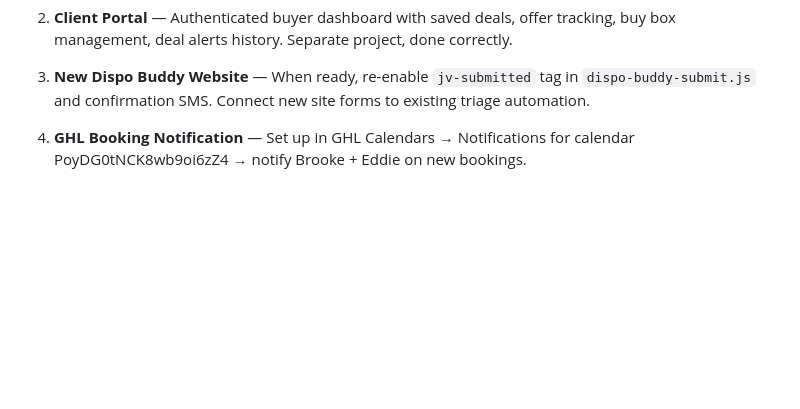
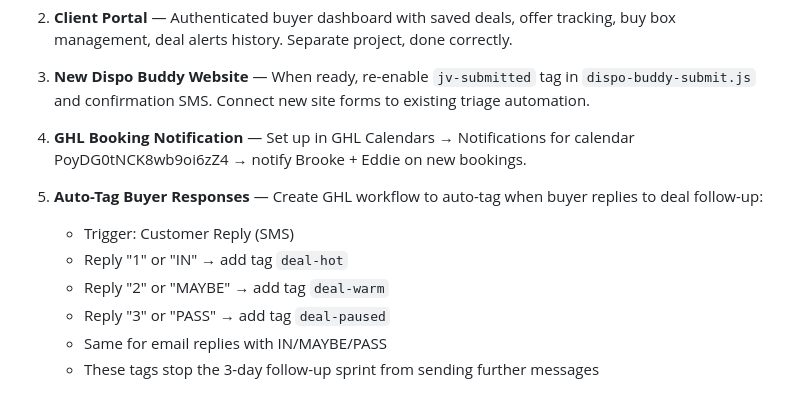
Before and after one commit to brooke-wq/termsforsale-site, a Markdown page: CLAUDE.md, the part around the change. Rendered like a GitHub page; blank space fills up the shorter version.

Commit message:
Add auto-tag buyer responses to next session TODO
GHL workflow needed: auto-tag deal-hot/deal-warm/deal-paused
based on buyer SMS/email replies to follow-up sequence.

https://claude.ai/code/session_01SmkbFktBPuntZGnYvA7T38

```diff
--- a/CLAUDE.md
+++ b/CLAUDE.md
@@ -259,3 +259,11 @@ These items are deferred and MUST be completed in the next session:
 3. **New Dispo Buddy Website** — When ready, re-enable `jv-submitted` tag in `dispo-buddy-submit.js` and confirmation SMS. Connect new site forms to existing triage automation.
 
 4. **GHL Booking Notification** — Set up in GHL Calendars → Notifications for calendar PoyDG0tNCK8wb9oi6zZ4 → notify Brooke + Eddie on new bookings.
+
+5. **Auto-Tag Buyer Responses** — Create GHL workflow to auto-tag when buyer replies to deal follow-up:
+   - Trigger: Customer Reply (SMS)
+   - Reply "1" or "IN" → add tag `deal-hot`
+   - Reply "2" or "MAYBE" → add tag `deal-warm`
+   - Reply "3" or "PASS" → add tag `deal-paused`
+   - Same for email replies with IN/MAYBE/PASS
+   - These tags stop the 3-day follow-up sprint from sending further messages
```
